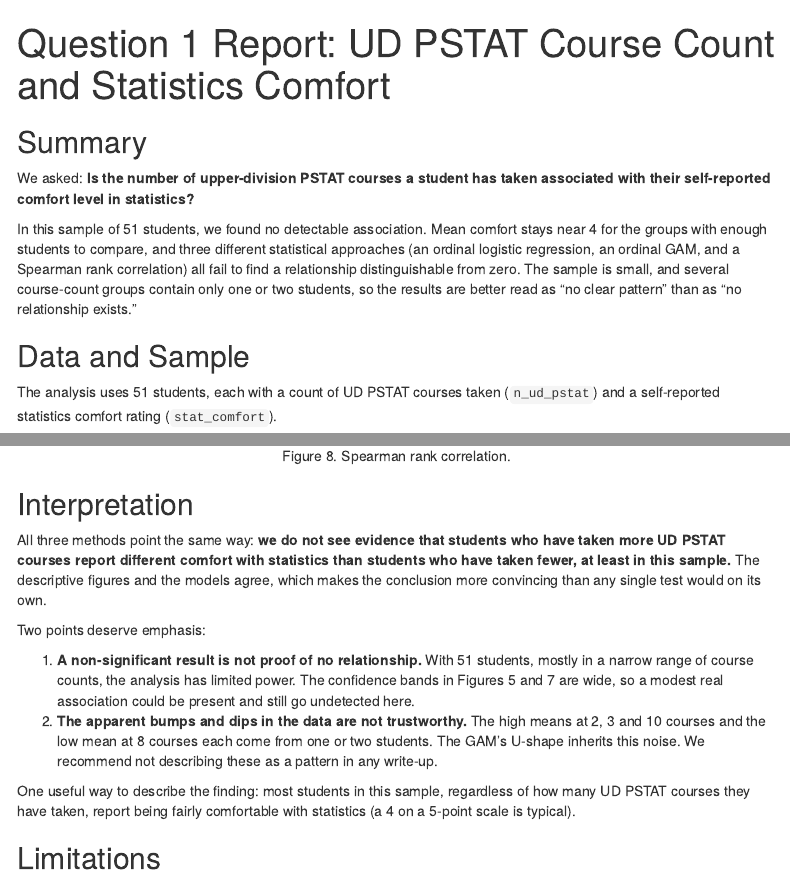
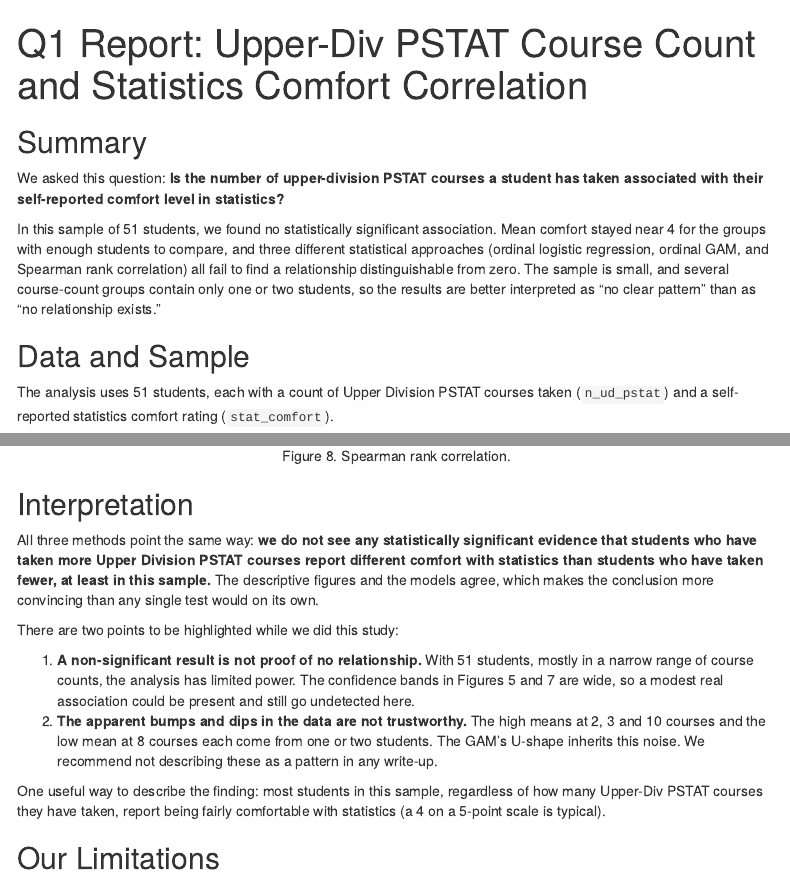
Before and after one commit to pstat-197a-fall2026/module0-class-survey-team9, an R Markdown document (scripts/q1/06_q1_report.Rmd): the page in a window 1100 px wide, from its top, and a second part further down, joined at a grey line. The pictures show the output file scripts/q1/06_q1_report.html that the author committed with the source, opened offline; menus at the side of the page are left out.

Commit message:
Elijah - proofread 06_q1_report.Rmd

```diff
--- a/scripts/q1/06_q1_report.Rmd
+++ b/scripts/q1/06_q1_report.Rmd
@@ -1,5 +1,5 @@
 ---
-title: "Question 1 Report: UD PSTAT Course Count and Statistics Comfort"
+title: "Q1 Report: Upper-Div PSTAT Course Count and Statistics Comfort Correlation"
 output:
   html_document:
     toc: true
@@ -41,13 +41,13 @@ mean_all  <- mean(analysis$stat_comfort)
 
 ## Summary
 
-We asked: **Is the number of upper-division PSTAT courses a student has taken associated with their self-reported comfort level in statistics?**
+We asked this question: **Is the number of upper-division PSTAT courses a student has taken associated with their self-reported comfort level in statistics?**
 
-In this sample of `r n_total` students, we found no detectable association. Mean comfort stays near 4 for the groups with enough students to compare, and three different statistical approaches (an ordinal logistic regression, an ordinal GAM, and a Spearman rank correlation) all fail to find a relationship distinguishable from zero. The sample is small, and several course-count groups contain only one or two students, so the results are better read as "no clear pattern" than as "no relationship exists."
+  In this sample of `r n_total` students, we found no statistically significant association. Mean comfort stayed near 4 for the groups with enough students to compare, and three different statistical approaches (ordinal logistic regression, ordinal GAM, and Spearman rank correlation) all fail to find a relationship distinguishable from zero. The sample is small, and several course-count groups contain only one or two students, so the results are better interpreted as "no clear pattern" than as "no relationship exists."
 
 ## Data and Sample
 
-The analysis uses `r n_total` students, each with a count of UD PSTAT courses taken (`n_ud_pstat`) and a self-reported statistics comfort rating (`stat_comfort`).
+The analysis uses `r n_total` students, each with a count of Upper Division PSTAT courses taken (`n_ud_pstat`) and a self-reported statistics comfort rating (`stat_comfort`).
 
 - **Comfort ratings are concentrated at the high end.** Only ratings 3, 4 and 5 appear: `r rating_n[["3"]]` students rated 3, `r rating_n[["4"]]` rated 4, and `r rating_n[["5"]]` rated 5. Nobody rated 1 or 2. Overall, `r round(pct_45)`% of students (`r sum(analysis$stat_comfort >= 4)` of `r n_total`) reported 4 or 5, and the mean rating is about `r round(mean_all, 1)`.
 - **Course counts range from 2 to 10 but are bunched in the middle.** The most common count is 5 (18 students), followed by 6 (11) and 7 (8). Groups of 4 to 7 courses together hold 43 of the 51 students (84%).
@@ -118,16 +118,16 @@ include_graphics(fig("fig8_spearman_rank_correlation.png"))
 
 ## Interpretation
 
-All three methods point the same way: **we do not see evidence that students who have taken more UD PSTAT courses report different comfort with statistics than students who have taken fewer, at least in this sample.** The descriptive figures and the models agree, which makes the conclusion more convincing than any single test would on its own.
+All three methods point the same way: **we do not see any statistically significant evidence that students who have taken more Upper Division PSTAT courses report different comfort with statistics than students who have taken fewer, at least in this sample.** The descriptive figures and the models agree, which makes the conclusion more convincing than any single test would on its own.
 
-Two points deserve emphasis:
+There are two points to be highlighted while we did this study:
 
 1. **A non-significant result is not proof of no relationship.** With 51 students, mostly in a narrow range of course counts, the analysis has limited power. The confidence bands in Figures 5 and 7 are wide, so a modest real association could be present and still go undetected here.
 2. **The apparent bumps and dips in the data are not trustworthy.** The high means at 2, 3 and 10 courses and the low mean at 8 courses each come from one or two students. The GAM's U-shape inherits this noise. We recommend not describing these as a pattern in any write-up.
 
-One useful way to describe the finding: most students in this sample, regardless of how many UD PSTAT courses they have taken, report being fairly comfortable with statistics (a 4 on a 5-point scale is typical).
+One useful way to describe the finding: most students in this sample, regardless of how many Upper-Div PSTAT courses they have taken, report being fairly comfortable with statistics (a 4 on a 5-point scale is typical).
 
-## Limitations
+## Our Limitations
 
 - **Small sample and small groups.** Five of nine course-count groups have fewer than 5 students, and the estimates for them are very unstable.
 - **Restricted range of the outcome.** Everyone rated comfort 3, 4 or 5. A ceiling effect like this compresses differences and makes associations harder to detect. It also means we cannot say anything about students with low comfort, who may be missing from the sample altogether.
```
Also changed, not shown: scripts/q1/06_q1_report.html.
